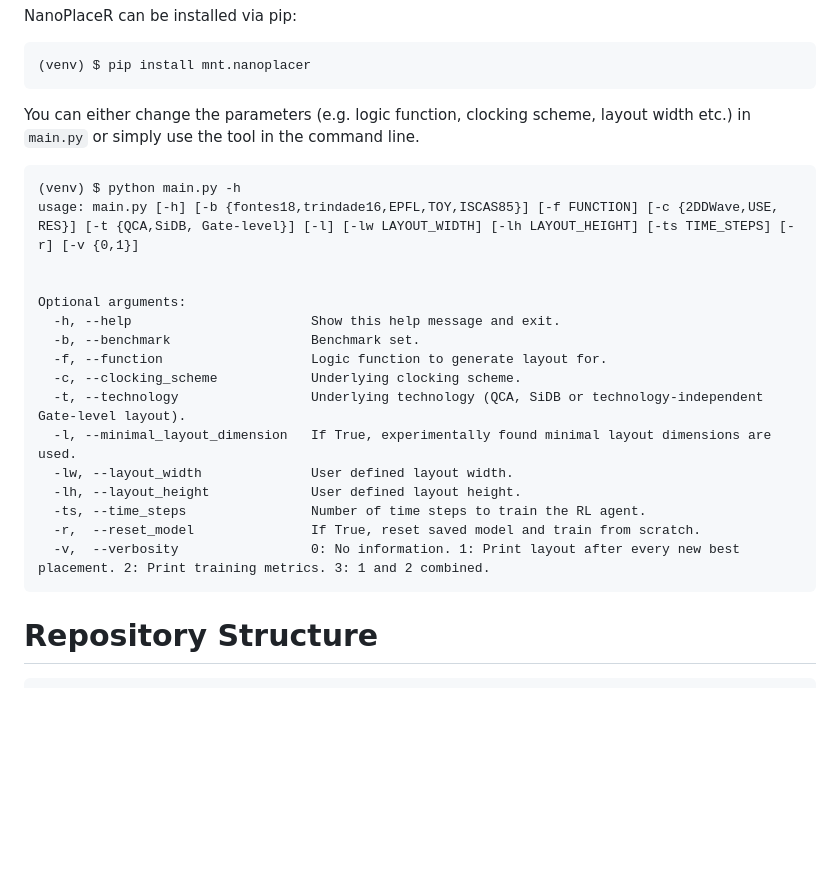
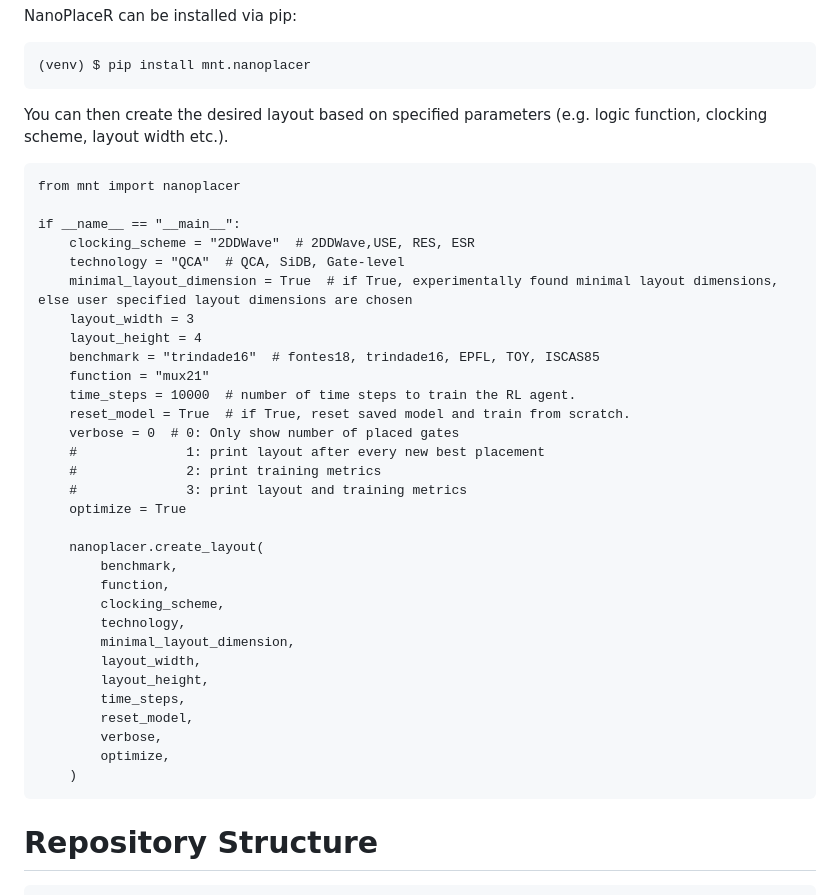
Before and after one commit to cda-tum/mnt-nanoplacer, a Markdown page: README.md, the part around the change. GitHub-like rendering; blank space fills up the shorter version.

````diff
--- a/README.md
+++ b/README.md
@@ -51,25 +51,40 @@ NanoPlaceR can be installed via pip:
 (venv) $ pip install mnt.nanoplacer
 ```
 
-You can either change the parameters (e.g. logic function, clocking scheme, layout width etc.) in `main.py` or simply use the tool in the command line.
+You can then create the desired layout based on specified parameters (e.g. logic function, clocking scheme, layout width etc.).
 
 ```
-(venv) $ python main.py -h
-usage: main.py [-h] [-b {fontes18,trindade16,EPFL,TOY,ISCAS85}] [-f FUNCTION] [-c {2DDWave,USE, RES}] [-t {QCA,SiDB, Gate-level}] [-l] [-lw LAYOUT_WIDTH] [-lh LAYOUT_HEIGHT] [-ts TIME_STEPS] [-r] [-v {0,1}]
+from mnt import nanoplacer
 
+if __name__ == "__main__":
+    clocking_scheme = "2DDWave"  # 2DDWave,USE, RES, ESR
+    technology = "QCA"  # QCA, SiDB, Gate-level
+    minimal_layout_dimension = True  # if True, experimentally found minimal layout dimensions, else user specified layout dimensions are chosen
+    layout_width = 3
+    layout_height = 4
+    benchmark = "trindade16"  # fontes18, trindade16, EPFL, TOY, ISCAS85
+    function = "mux21"
+    time_steps = 10000  # number of time steps to train the RL agent.
+    reset_model = True  # if True, reset saved model and train from scratch.
+    verbose = 0  # 0: Only show number of placed gates
+    #              1: print layout after every new best placement
+    #              2: print training metrics
+    #              3: print layout and training metrics
+    optimize = True
 
-Optional arguments:
-  -h, --help                       Show this help message and exit.
-  -b, --benchmark                  Benchmark set.
-  -f, --function                   Logic function to generate layout for.
-  -c, --clocking_scheme            Underlying clocking scheme.
-  -t, --technology                 Underlying technology (QCA, SiDB or technology-independent Gate-level layout).
-  -l, --minimal_layout_dimension   If True, experimentally found minimal layout dimensions are used.
-  -lw, --layout_width              User defined layout width.
-  -lh, --layout_height             User defined layout height.
-  -ts, --time_steps                Number of time steps to train the RL agent.
-  -r,  --reset_model               If True, reset saved model and train from scratch.
-  -v,  --verbosity                 0: No information. 1: Print layout after every new best placement. 2: Print training metrics. 3: 1 and 2 combined.
+    nanoplacer.create_layout(
+        benchmark,
+        function,
+        clocking_scheme,
+        technology,
+        minimal_layout_dimension,
+        layout_width,
+        layout_height,
+        time_steps,
+        reset_model,
+        verbose,
+        optimize,
+    )
 ```
 
 # Repository Structure
````
